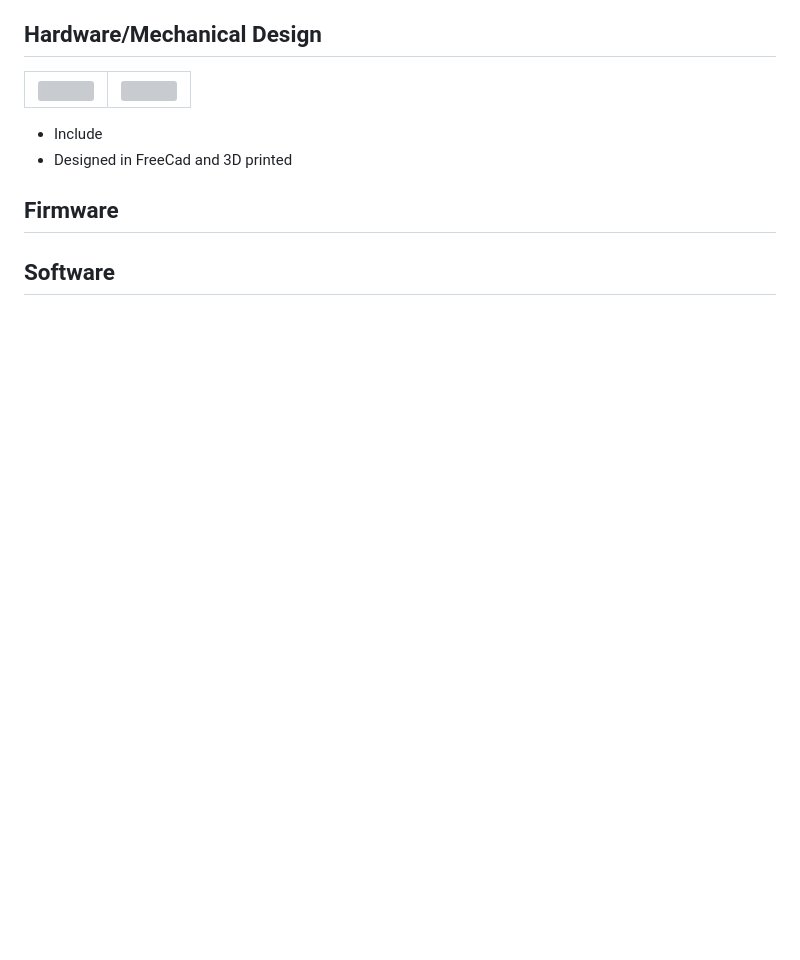
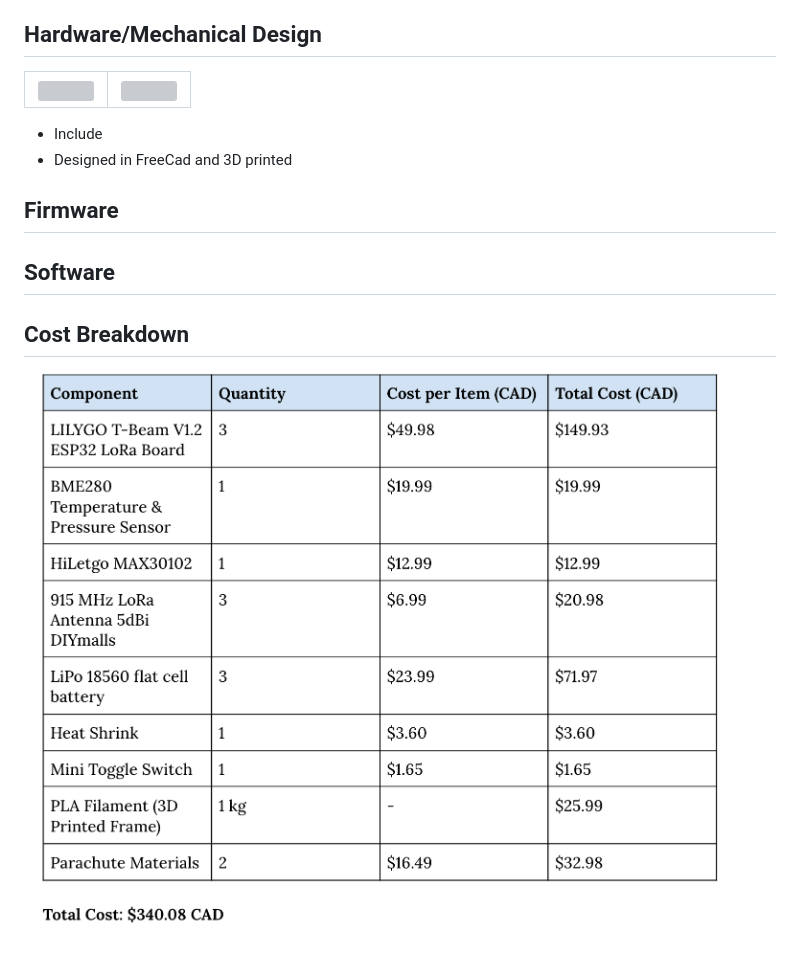
Before and after one commit to CowHair/YannyOrLora, a Markdown page: README.md, the part around one of its changes. Rendered like a GitHub page; blank space fills up the shorter version; grey boxes are pictures that could not be loaded.

Commit message:
Add cost breakdown section to README
Added cost breakdown section with budget table.

```diff
--- a/README.md
+++ b/README.md
@@ -74,3 +74,7 @@ Two separate LoRa sync words to keep the two links from colliding on the same ch
 ## Firmware
 
 ## Software
+
+## Cost Breakdown
+
+![Table of budget and cost breakdown](media/CostBreakdown.png)
```
Also changed, not shown: other parts of README.md (+1 -1 lines).
